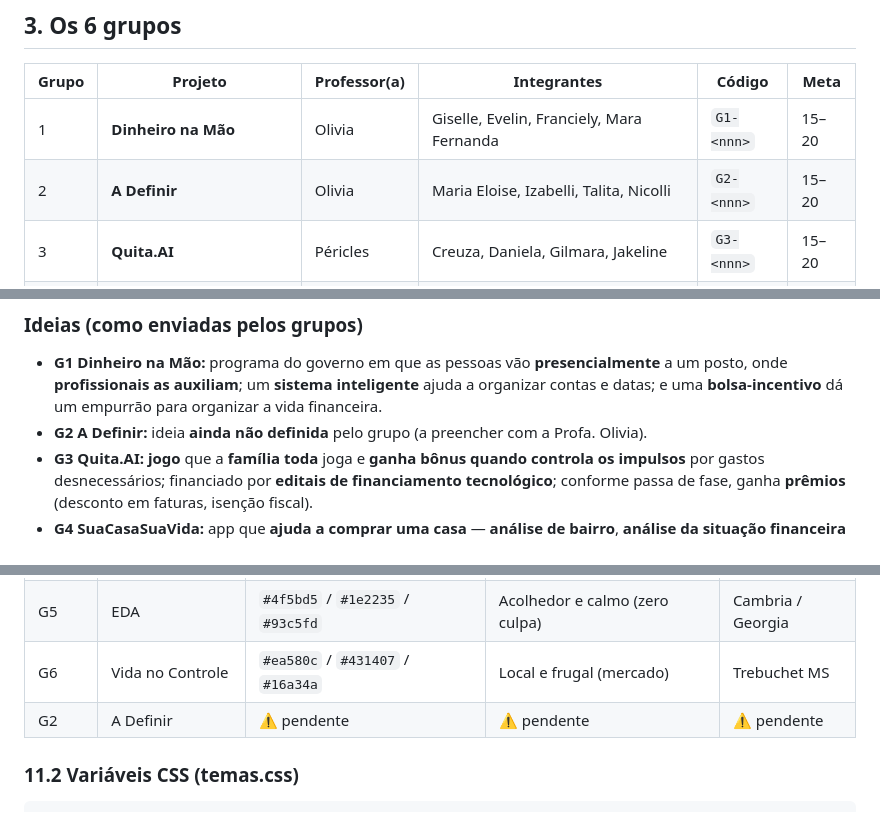
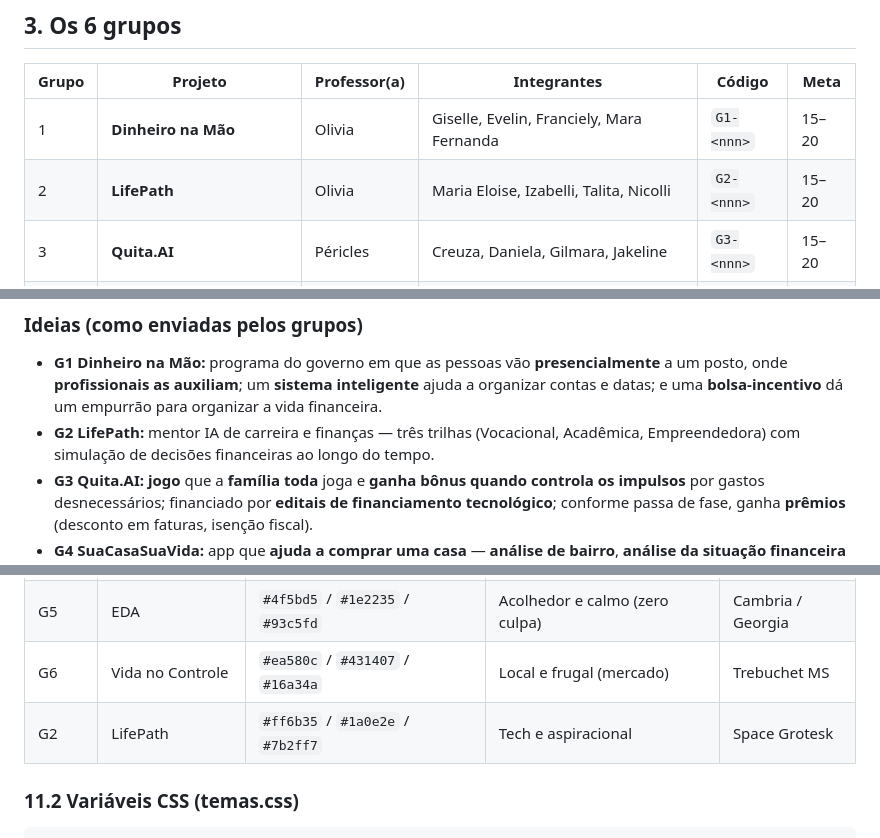
Before and after one commit to renato0503/3SemVG, a Markdown page: context.md, 3 parts joined by grey strips. Rendered like a GitHub page.

```diff
--- a/context.md
+++ b/context.md
@@ -44,7 +44,7 @@ Definidas pelo professor e aplicadas em **todos** os grupos:
 | Grupo | Projeto | Professor(a) | Integrantes | Código | Meta |
 |---|---|---|---|---|---|
 | 1 | **Dinheiro na Mão** | Olivia | Giselle, Evelin, Franciely, Mara Fernanda | `G1-<nnn>` | 15–20 |
-| 2 | **A Definir** | Olivia | Maria Eloise, Izabelli, Talita, Nicolli | `G2-<nnn>` | 15–20 |
+| 2 | **LifePath** | Olivia | Maria Eloise, Izabelli, Talita, Nicolli | `G2-<nnn>` | 15–20 |
 | 3 | **Quita.AI** | Péricles | Creuza, Daniela, Gilmara, Jakeline | `G3-<nnn>` | 15–20 |
 | 4 | **SuaCasaSuaVida** | Pantaleão | Amanda Karoliny, Beatriz Cristina, Evander, Julimary | `G4-<nnn>` | 15–20 |
 | 5 | **Endividados Anônimos (EDA)** | Renato | Cássia Nóbrega, Sarah, Sabrina, Beatriz B., Denner | `G5-<nnn>` | 15–20 |
@@ -52,7 +52,7 @@ Definidas pelo professor e aplicadas em **todos** os grupos:
 
 ### Ideias (como enviadas pelos grupos)
 - **G1 Dinheiro na Mão:** programa do governo em que as pessoas vão **presencialmente** a um posto, onde **profissionais as auxiliam**; um **sistema inteligente** ajuda a organizar contas e datas; e uma **bolsa-incentivo** dá um empurrão para organizar a vida financeira.
-- **G2 A Definir:** ideia **ainda não definida** pelo grupo (a preencher com a Profa. Olivia).
+- **G2 LifePath:** mentor IA de carreira e finanças — três trilhas (Vocacional, Acadêmica, Empreendedora) com simulação de decisões financeiras ao longo do tempo.
 - **G3 Quita.AI:** **jogo** que a **família toda** joga e **ganha bônus quando controla os impulsos** por gastos desnecessários; financiado por **editais de financiamento tecnológico**; conforme passa de fase, ganha **prêmios** (desconto em faturas, isenção fiscal).
 - **G4 SuaCasaSuaVida:** app que **ajuda a comprar uma casa** — **análise de bairro**, **análise da situação financeira** etc.
 - **G5 Endividados Anônimos (EDA):** **espaço de reabilitação para gastadores compulsivos** (modelo inspirado em Alcoólicos Anônimos, adaptado a finanças). Tema sensível — exige acolhimento e LGPD.
@@ -296,7 +296,7 @@ Start-Process "D:\Dev\UnifaccApps\3SemVG\Grupo3-QuitaAI\Pesquisa-Dados.md"
 | G4 | SuaCasaSuaVida | `#047857` / `#052e2b` / `#d97706` | Imobiliário e confiança | Segoe UI Semibold |
 | G5 | EDA | `#4f5bd5` / `#1e2235` / `#93c5fd` | Acolhedor e calmo (zero culpa) | Cambria / Georgia |
 | G6 | Vida no Controle | `#ea580c` / `#431407` / `#16a34a` | Local e frugal (mercado) | Trebuchet MS |
-| G2 | A Definir | ⚠️ pendente | ⚠️ pendente | ⚠️ pendente |
+| G2 | LifePath | `#ff6b35` / `#1a0e2e` / `#7b2ff7` | Tech e aspiracional | Space Grotesk |
 
 ### 11.2 Variáveis CSS (temas.css)
 
```
Also changed, not shown: other parts of context.md (+0 -1 lines), SPRINTS-MVP.md (+3 -2 lines), SPRINTS.md (+11 -2 lines).
